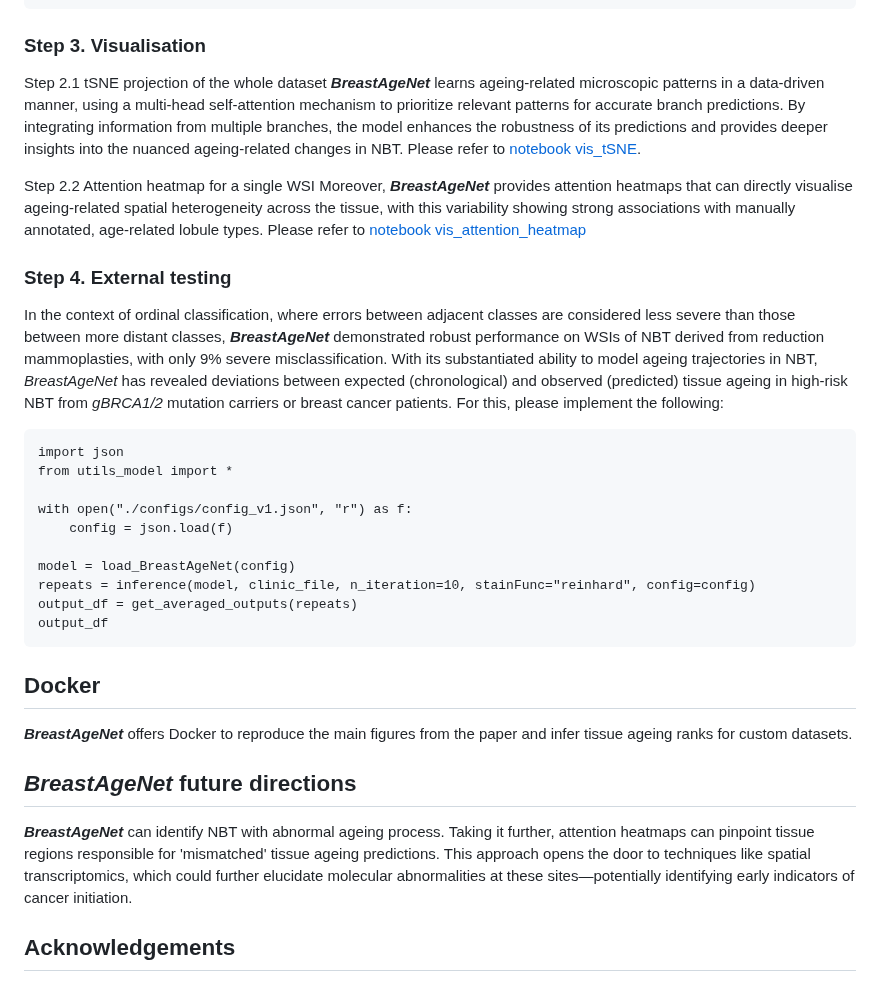
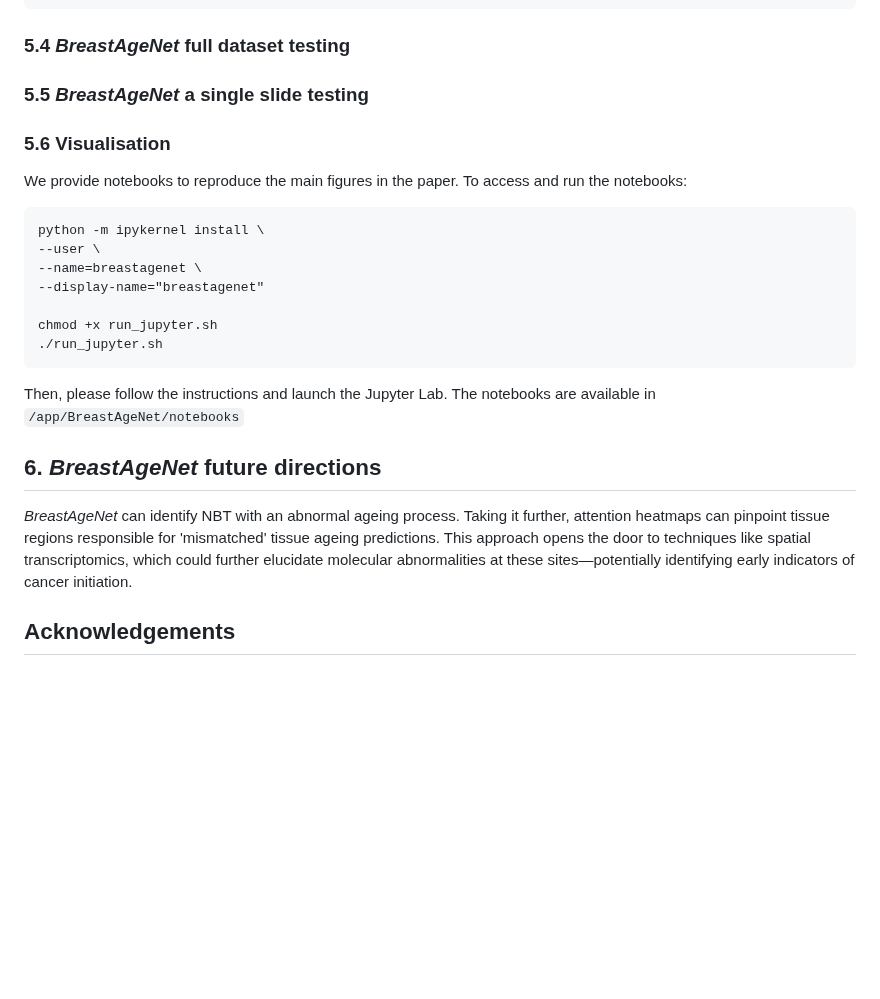
Before and after one commit to cancerbioinformatics/BreastAgeNet, a Markdown page: README.md, the part around one of its changes. Drawn GitHub-style; blank space fills up the shorter version.

````diff
--- a/README.md
+++ b/README.md
@@ -235,41 +223,34 @@ prj_BreastAgeNet/
 ```
 
 
-
-### Step 3. Visualisation
-Step 2.1 tSNE projection of the whole dataset
-**_BreastAgeNet_**  learns ageing-related microscopic patterns in a data-driven manner, using a multi-head self-attention mechanism to prioritize relevant patterns for accurate branch predictions. By integrating information from multiple branches, the model enhances the robustness of its predictions and provides deeper insights into the nuanced ageing-related changes in NBT. Please refer to [notebook vis_tSNE](notebooks/vis_tSNE.ipynb).
-
-Step 2.2 Attention heatmap for a single WSI
-Moreover, **_BreastAgeNet_** provides attention heatmaps that can directly visualise ageing-related spatial heterogeneity across the tissue, with this variability showing strong associations with manually annotated, age-related lobule types. Please refer to [notebook vis_attention_heatmap](notebooks/vis_attention_heatmap.ipynb)
+### 5.4 _BreastAgeNet_ full dataset testing
 
 
 
-### Step 4. External testing
-In the context of ordinal classification, where errors between adjacent classes are considered less severe than those between more distant classes, **_BreastAgeNet_** demonstrated robust performance on WSIs of NBT derived from reduction mammoplasties, with only 9% severe misclassification. With its substantiated ability to model ageing trajectories in NBT, <i>BreastAgeNet</i> has revealed deviations between expected (chronological) and observed (predicted) tissue ageing in high-risk NBT from _gBRCA1/2_ mutation carriers or breast cancer patients. For this, please implement the following:
 
-```
-import json
-from utils_model import *
-
-with open("./configs/config_v1.json", "r") as f:
-    config = json.load(f)
-
-model = load_BreastAgeNet(config)
-repeats = inference(model, clinic_file, n_iteration=10, stainFunc="reinhard", config=config)
-output_df = get_averaged_outputs(repeats)
-output_df
-```
+### 5.5 _BreastAgeNet_ a single slide testing
 
 
 
-## Docker
-**_BreastAgeNet_** offers Docker to reproduce the main figures from the paper and infer tissue ageing ranks for custom datasets.
+### 5.6 Visualisation
+
+We provide notebooks to reproduce the main figures in the paper. To access and run the notebooks:
+
+```
+python -m ipykernel install \
+--user \
+--name=breastagenet \
+--display-name="breastagenet"
+
+chmod +x run_jupyter.sh
+./run_jupyter.sh
+```
+Then, please follow the instructions and launch the Jupyter Lab. The notebooks are available in `/app/BreastAgeNet/notebooks`
 
 
 
-## **_BreastAgeNet_** future directions
-**_BreastAgeNet_** can identify NBT with abnormal ageing process. Taking it further, attention heatmaps can pinpoint tissue regions responsible for 'mismatched' tissue ageing predictions. This approach opens the door to techniques like spatial transcriptomics, which could further elucidate molecular abnormalities at these sites—potentially identifying early indicators of cancer initiation.
+## 6. _BreastAgeNet_ future directions
+_BreastAgeNet_ can identify NBT with an abnormal ageing process. Taking it further, attention heatmaps can pinpoint tissue regions responsible for 'mismatched' tissue ageing predictions. This approach opens the door to techniques like spatial transcriptomics, which could further elucidate molecular abnormalities at these sites—potentially identifying early indicators of cancer initiation.
 
 
 ## Acknowledgements
````
Also changed, not shown: other parts of README.md (+62 -74 lines).
